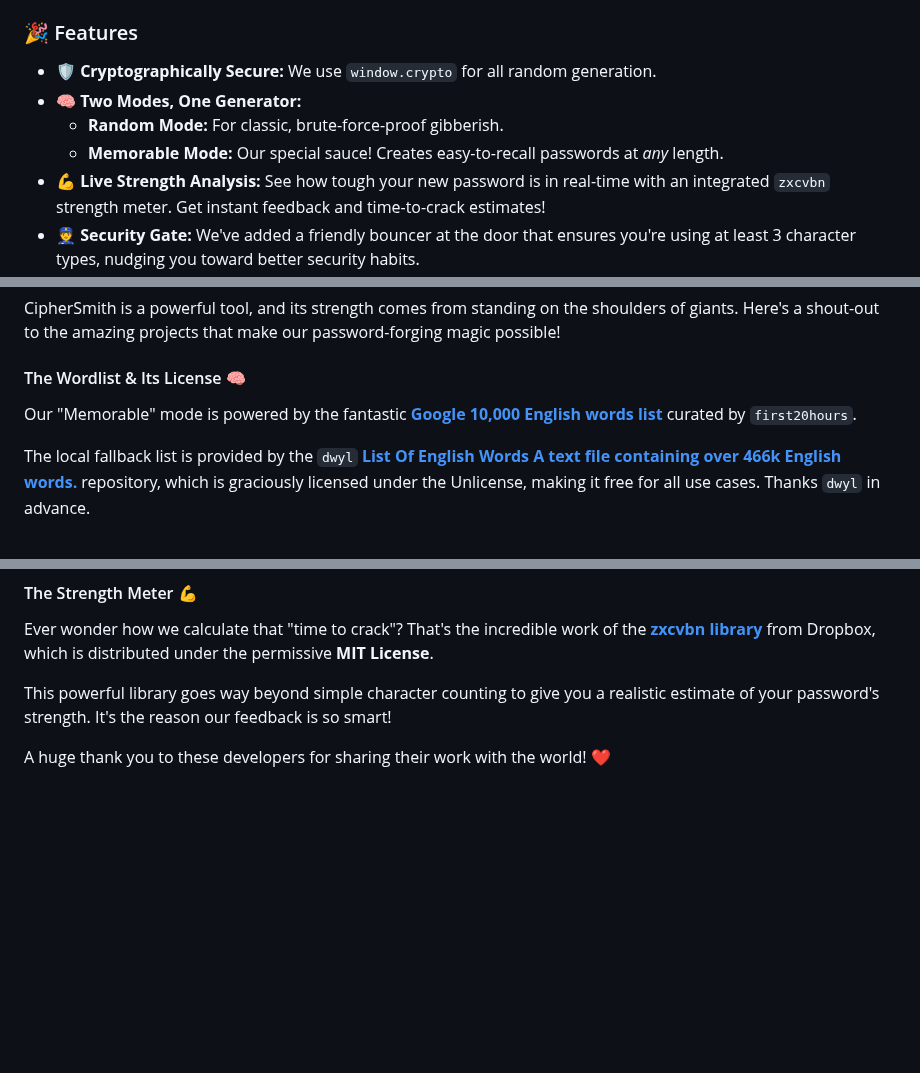
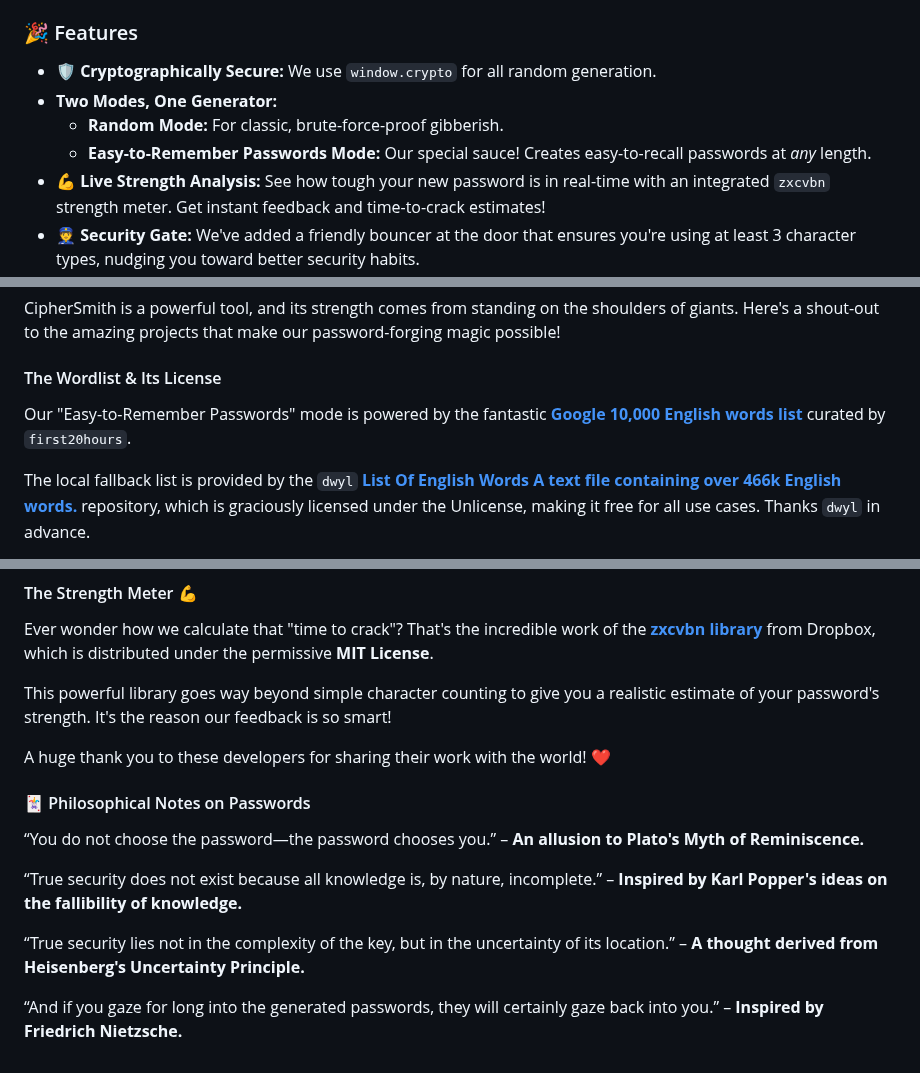
Before and after one commit to besttoolsforever/CipherSmith, a Markdown page: README.md, 3 parts joined by grey strips. Rendered like a GitHub page; blank space fills up the shorter version.

```diff
--- a/README.md
+++ b/README.md
@@ -69,9 +91,9 @@ The 'Memorable' mode relies on a robust list of English words. To ensure both qu
 ### 🎉 Features
 
 * **🛡️ Cryptographically Secure:** We use `window.crypto` for all random generation.
-* **🧠 Two Modes, One Generator:**
+* **Two Modes, One Generator:**
     * **Random Mode:** For classic, brute-force-proof gibberish.
-    * **Memorable Mode:** Our special sauce! Creates easy-to-recall passwords at *any* length.
+    * **Easy-to-Remember Passwords Mode:** Our special sauce! Creates easy-to-recall passwords at *any* length.
 * **💪 Live Strength Analysis:** See how tough your new password is in real-time with an integrated `zxcvbn` strength meter. Get instant feedback and time-to-crack estimates!
 * **👮 Security Gate:** We've added a friendly bouncer at the door that ensures you're using at least 3 character types, nudging you toward better security habits.
 * **🎨 Polished & Intuitive UI:** Clean, responsive, and easy on the eyes. Generating passwords is now a pleasure, not a chore.
@@ -136,9 +157,9 @@ This project's source code is licensed under the MIT License. See the `LICENSE`
 
 CipherSmith is a powerful tool, and its strength comes from standing on the shoulders of giants. Here's a shout-out to the amazing projects that make our password-forging magic possible!
 
-#### The Wordlist & Its License 🧠
+#### The Wordlist & Its License
 
-Our "Memorable" mode is powered by the fantastic **[Google 10,000 English words list](https://github.com/first20hours/google-10000-english)** curated by `first20hours`.
+Our "Easy-to-Remember Passwords" mode is powered by the fantastic **[Google 10,000 English words list](https://github.com/first20hours/google-10000-english)** curated by `first20hours`.
 
 The local fallback list is provided by the `dwyl` **[List Of English Words A text file containing over 466k English words.](https://github.com/dwyl/english-words)** repository, which is graciously licensed under the Unlicense, making it free for all use cases. Thanks `dwyl` in advance.
 
@@ -153,3 +174,12 @@ Ever wonder how we calculate that "time to crack"? That's the incredible work of
 This powerful library goes way beyond simple character counting to give you a realistic estimate of your password's strength. It's the reason our feedback is so smart!
 
 A huge thank you to these developers for sharing their work with the world! ❤️
+
+#### 🃏 Philosophical Notes on Passwords
+“You do not choose the password—the password chooses you.” – **An allusion to Plato's Myth of Reminiscence.**
+
+“True security does not exist because all knowledge is, by nature, incomplete.” – **Inspired by Karl Popper's ideas on the fallibility of knowledge.**
+
+“True security lies not in the complexity of the key, but in the uncertainty of its location.” – **A thought derived from Heisenberg's Uncertainty Principle.**
+
+“And if you gaze for long into the generated passwords, they will certainly gaze back into you.” – **Inspired by Friedrich Nietzsche.**
```
Also changed, not shown: other parts of README.md (+41 -20 lines).
